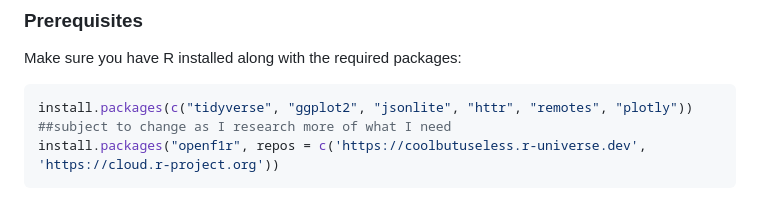
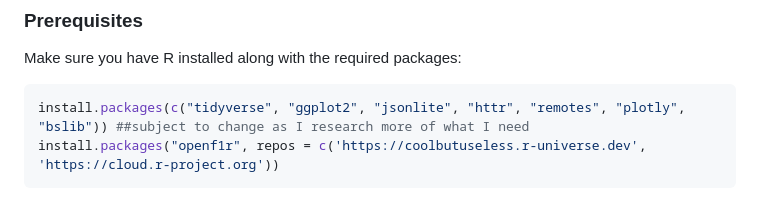
Before and after one commit to hdoublevassar/F1-Data-Project-HD-27, a Markdown page: README.md, the part around one of its changes. Drawn GitHub-style.

Commit message:
Revise README with updated features and packages
Updated prerequisites and clarified features section.

````diff
--- a/README.md
+++ b/README.md
@@ -35,7 +35,7 @@ The project utilizes multiple endpoints from the OpenF1 API:
 Make sure you have R installed along with the required packages:
 
 ```r
-install.packages(c("tidyverse", "ggplot2", "jsonlite", "httr", "remotes", "plotly")) ##subject to change as I research more of what I need
+install.packages(c("tidyverse", "ggplot2", "jsonlite", "httr", "remotes", "plotly", "bslib")) ##subject to change as I research more of what I need
 install.packages("openf1r", repos = c('https://coolbutuseless.r-universe.dev', 'https://cloud.r-project.org'))
 ```
 Lastly, ensure that you have either R-studio, VS Code, or a similar editor installed with the proper extentions needed to interact with R
````
Also changed, not shown: other parts of README.md (+5 -5 lines).
